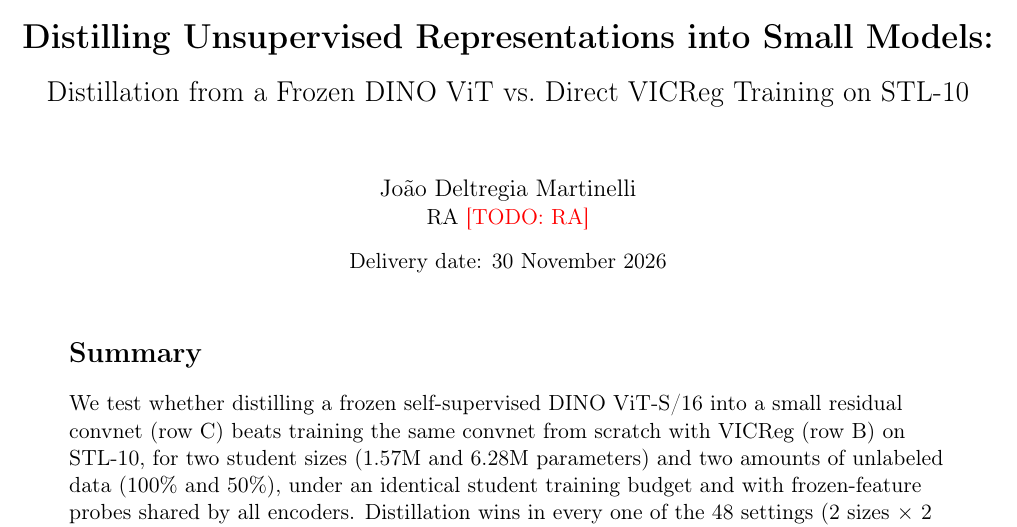
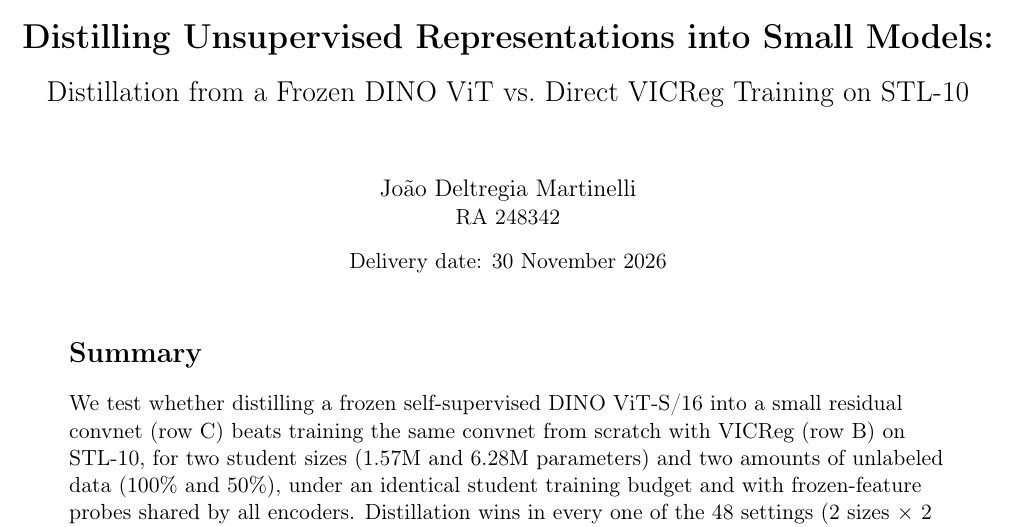
Before and after one commit to nelliDev/mo433, a LaTeX document (report/main.tex): part of page 1 of 15, cut so that both start at the same text. Compiled offline with pdfLaTeX.

Commit message:
Report: add RA to the cover page

```diff
--- a/report/main.tex
+++ b/report/main.tex
@@ -35,7 +35,7 @@
   {\Large Distillation from a Frozen DINO ViT vs.\ Direct VICReg Training on STL-10\par}
   \vspace{1.2cm}
   {\large Jo\~ao Deltregia Martinelli\par}
-  {RA \todo{RA}\par}
+  {RA 248342\par}
   \vspace{0.3cm}
   {Delivery date: 30 November 2026\par}
   \vspace{1.2cm}
```
Also changed, not shown: report/main.pdf.
